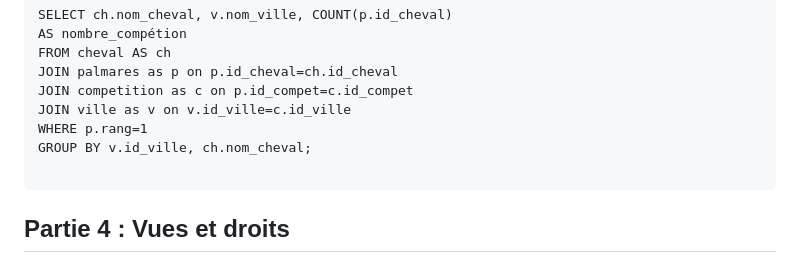
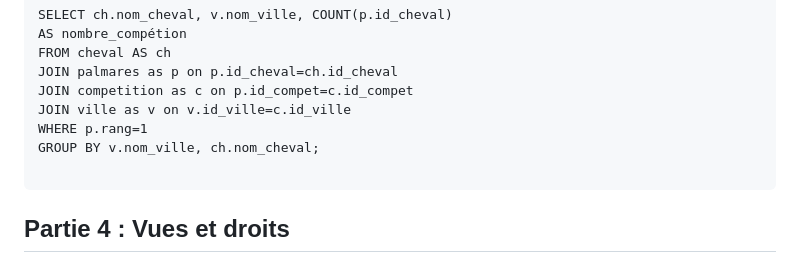
Before and after one commit to dohaab14/harassss, a Markdown page: README.md, the part around the change. GitHub-like rendering.

````diff
--- a/README.md
+++ b/README.md
@@ -78,7 +78,7 @@ JOIN palmares as p on p.id_cheval=ch.id_cheval
 JOIN competition as c on p.id_compet=c.id_compet
 JOIN ville as v on v.id_ville=c.id_ville
 WHERE p.rang=1
-GROUP BY v.id_ville, ch.nom_cheval;
+GROUP BY v.nom_ville, ch.nom_cheval;
 
 ```
 
````
